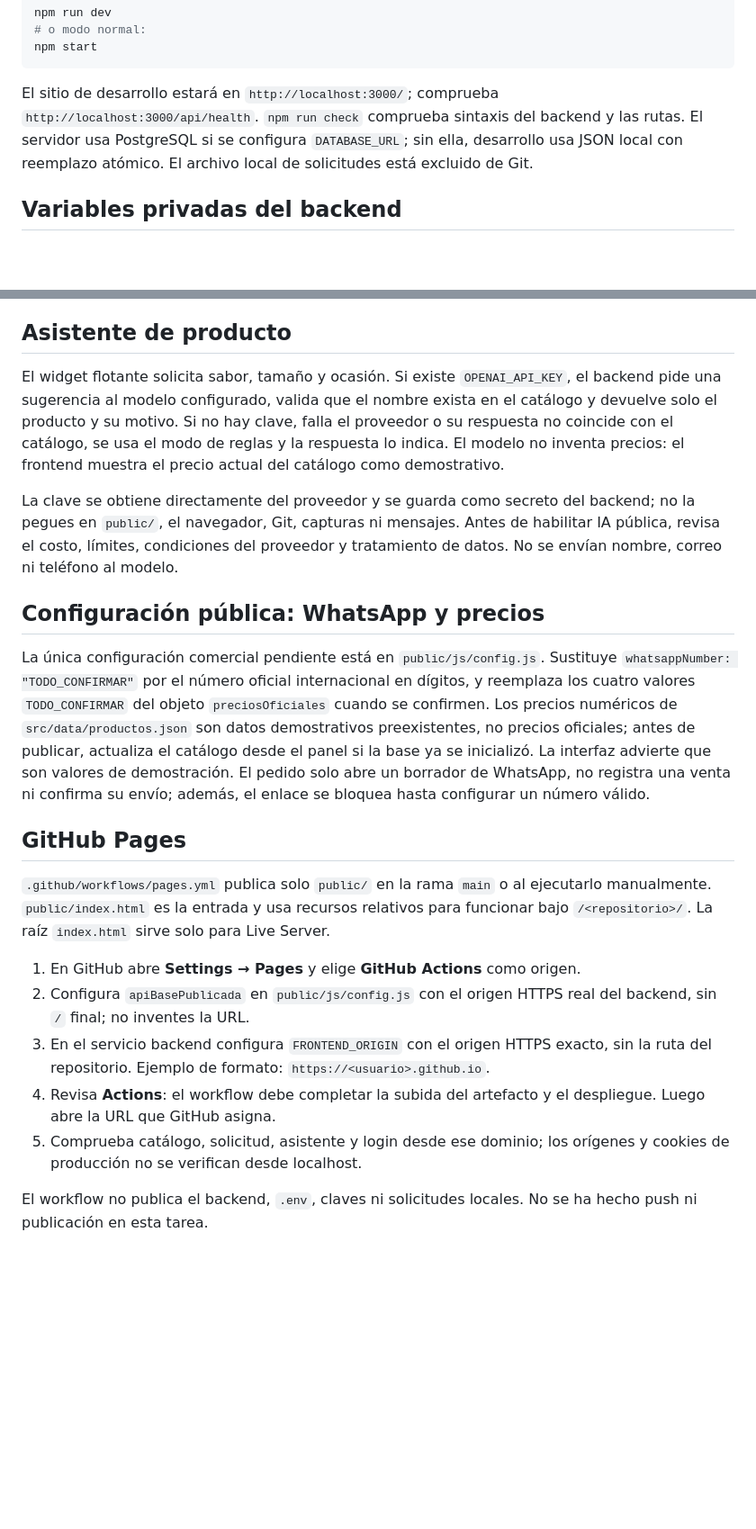
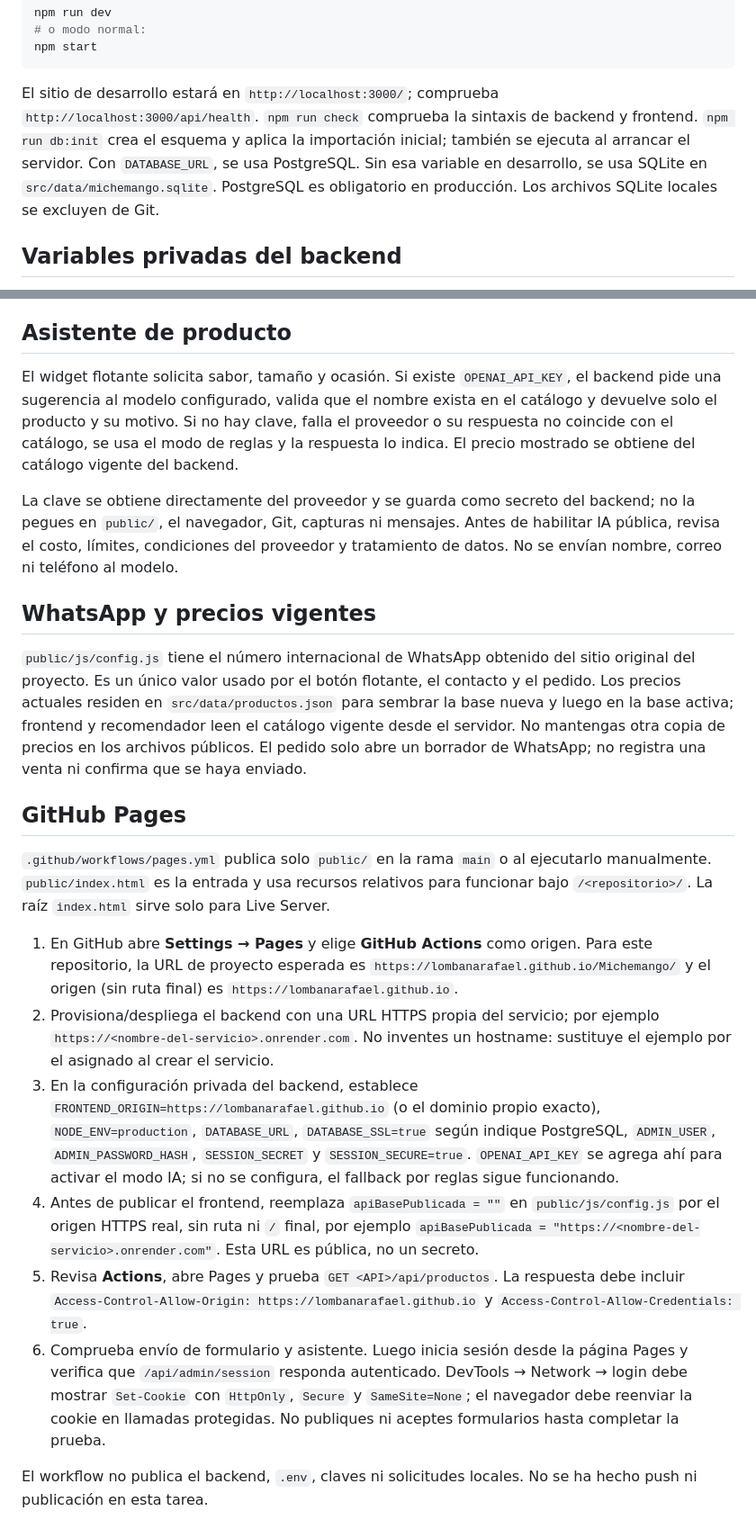
Before and after one commit to lombanarafael/Michemango, a Markdown page: README.md, 2 parts joined by grey strips. Shown at 90% size. Drawn GitHub-style; blank space fills up the shorter version.

````diff
--- a/README.md
+++ b/README.md
@@ -43,7 +44,7 @@ npm run dev
 npm start
 ```
 
-El sitio de desarrollo estará en `http://localhost:3000/`; comprueba `http://localhost:3000/api/health`. `npm run check` comprueba sintaxis del backend y las rutas. El servidor usa PostgreSQL si se configura `DATABASE_URL`; sin ella, desarrollo usa JSON local con reemplazo atómico. El archivo local de solicitudes está excluido de Git.
+El sitio de desarrollo estará en `http://localhost:3000/`; comprueba `http://localhost:3000/api/health`. `npm run check` comprueba la sintaxis de backend y frontend. `npm run db:init` crea el esquema y aplica la importación inicial; también se ejecuta al arrancar el servidor. Con `DATABASE_URL`, se usa PostgreSQL. Sin esa variable en desarrollo, se usa SQLite en `src/data/michemango.sqlite`. PostgreSQL es obligatorio en producción. Los archivos SQLite locales se excluyen de Git.
 
 ## Variables privadas del backend
 
@@ -123,23 +128,24 @@ Alternativamente, pon un proxy inverso delante del backend y sirve la API bajo e
 
 ## Asistente de producto
 
-El widget flotante solicita sabor, tamaño y ocasión. Si existe `OPENAI_API_KEY`, el backend pide una sugerencia al modelo configurado, valida que el nombre exista en el catálogo y devuelve solo el producto y su motivo. Si no hay clave, falla el proveedor o su respuesta no coincide con el catálogo, se usa el modo de reglas y la respuesta lo indica. El modelo no inventa precios: el frontend muestra el precio actual del catálogo como demostrativo.
+El widget flotante solicita sabor, tamaño y ocasión. Si existe `OPENAI_API_KEY`, el backend pide una sugerencia al modelo configurado, valida que el nombre exista en el catálogo y devuelve solo el producto y su motivo. Si no hay clave, falla el proveedor o su respuesta no coincide con el catálogo, se usa el modo de reglas y la respuesta lo indica. El precio mostrado se obtiene del catálogo vigente del backend.
 
 La clave se obtiene directamente del proveedor y se guarda como secreto del backend; no la pegues en `public/`, el navegador, Git, capturas ni mensajes. Antes de habilitar IA pública, revisa el costo, límites, condiciones del proveedor y tratamiento de datos. No se envían nombre, correo ni teléfono al modelo.
 
-## Configuración pública: WhatsApp y precios
+## WhatsApp y precios vigentes
 
-La única configuración comercial pendiente está en `public/js/config.js`. Sustituye `whatsappNumber: "TODO_CONFIRMAR"` por el número oficial internacional en dígitos, y reemplaza los cuatro valores `TODO_CONFIRMAR` del objeto `preciosOficiales` cuando se confirmen. Los precios numéricos de `src/data/productos.json` son datos demostrativos preexistentes, no precios oficiales; antes de publicar, actualiza el catálogo desde el panel si la base ya se inicializó. La interfaz advierte que son valores de demostración. El pedido solo abre un borrador de WhatsApp, no registra una venta ni confirma su envío; además, el enlace se bloquea hasta configurar un número válido.
+`public/js/config.js` tiene el número internacional de WhatsApp obtenido del sitio original del proyecto. Es un único valor usado por el botón flotante, el contacto y el pedido. Los precios actuales residen en `src/data/productos.json` para sembrar la base nueva y luego en la base activa; frontend y recomendador leen el catálogo vigente desde el servidor. No mantengas otra copia de precios en los archivos públicos. El pedido solo abre un borrador de WhatsApp; no registra una venta ni confirma que se haya enviado.
 
 ## GitHub Pages
 
 `.github/workflows/pages.yml` publica solo `public/` en la rama `main` o al ejecutarlo manualmente. `public/index.html` es la entrada y usa recursos relativos para funcionar bajo `/<repositorio>/`. La raíz `index.html` sirve solo para Live Server.
 
-1. En GitHub abre **Settings → Pages** y elige **GitHub Actions** como origen.
-2. Configura `apiBasePublicada` en `public/js/config.js` con el origen HTTPS real del backend, sin `/` final; no inventes la URL.
-3. En el servicio backend configura `FRONTEND_ORIGIN` con el origen HTTPS exacto, sin la ruta del repositorio. Ejemplo de formato: `https://<usuario>.github.io`.
-4. Revisa **Actions**: el workflow debe completar la subida del artefacto y el despliegue. Luego abre la URL que GitHub asigna.
-5. Comprueba catálogo, solicitud, asistente y login desde ese dominio; los orígenes y cookies de producción no se verifican desde localhost.
+1. En GitHub abre **Settings → Pages** y elige **GitHub Actions** como origen. Para este repositorio, la URL de proyecto esperada es `https://lombanarafael.github.io/Michemango/` y el origen (sin ruta final) es `https://lombanarafael.github.io`.
+2. Provisiona/despliega el backend con una URL HTTPS propia del servicio; por ejemplo `https://<nombre-del-servicio>.onrender.com`. No inventes un hostname: sustituye el ejemplo por el asignado al crear el servicio.
+3. En la configuración privada del backend, establece `FRONTEND_ORIGIN=https://lombanarafael.github.io` (o el dominio propio exacto), `NODE_ENV=production`, `DATABASE_URL`, `DATABASE_SSL=true` según indique PostgreSQL, `ADMIN_USER`, `ADMIN_PASSWORD_HASH`, `SESSION_SECRET` y `SESSION_SECURE=true`. `OPENAI_API_KEY` se agrega ahí para activar el modo IA; si no se configura, el fallback por reglas sigue funcionando.
+4. Antes de publicar el frontend, reemplaza `apiBasePublicada = ""` en `public/js/config.js` por el origen HTTPS real, sin ruta ni `/` final, por ejemplo `apiBasePublicada = "https://<nombre-del-servicio>.onrender.com"`. Esta URL es pública, no un secreto.
+5. Revisa **Actions**, abre Pages y prueba `GET <API>/api/productos`. La respuesta debe incluir `Access-Control-Allow-Origin: https://lombanarafael.github.io` y `Access-Control-Allow-Credentials: true`.
+6. Comprueba envío de formulario y asistente. Luego inicia sesión desde la página Pages y verifica que `/api/admin/session` responda autenticado. DevTools → Network → login debe mostrar `Set-Cookie` con `HttpOnly`, `Secure` y `SameSite=None`; el navegador debe reenviar la cookie en llamadas protegidas. No publiques ni aceptes formularios hasta completar la prueba.
 
 El workflow no publica el backend, `.env`, claves ni solicitudes locales. No se ha hecho push ni publicación en esta tarea.
 
````
Also changed, not shown: other parts of README.md (+23 -19 lines).
